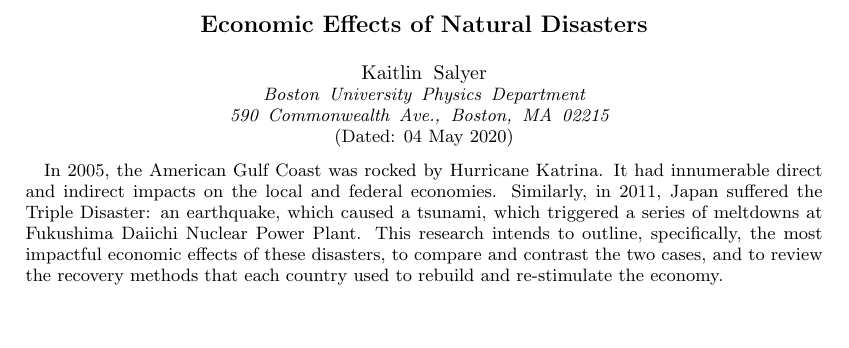
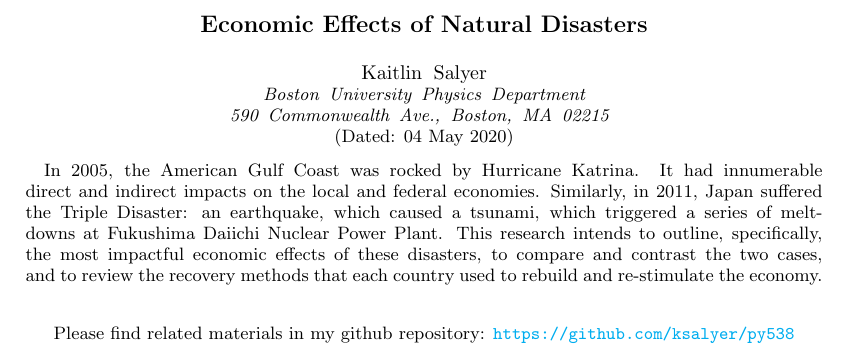
Before and after one commit to ksalyer/py538, a LaTeX paper (FinalPaper/Salyer_py538_FinalPaper.tex): part of page 1 of 6, cut so that both start at the same text. Compiled offline with pdfLaTeX.

Commit message:
minor edits to paper

```diff
--- a/FinalPaper/Salyer_py538_FinalPaper.tex
+++ b/FinalPaper/Salyer_py538_FinalPaper.tex
@@ -10,6 +10,15 @@
 \usepackage{bm}% bold math
 \usepackage{gensymb}
 \usepackage{caption}
+
+\usepackage[implicit=false]{hyperref}
+\hypersetup{
+    colorlinks=true,
+    linkcolor=blue,
+    filecolor=magenta,
+    urlcolor=cyan,
+}
+
 
 \bibliographystyle{apsrev4-1}
 
@@ -29,7 +38,12 @@ Boston, MA 02215 }%Lines break automatically or can be forced with \\
 
 \begin{abstract}
 
-In 2005, the American Gulf Coast was rocked by Hurricane Katrina. It had innumerable direct and indirect impacts on the local and federal economies. Similarly, in 2011, Japan suffered the Triple Disaster: an earthquake, which caused a tsunami, which triggered a series of meltdowns at Fukushima Daiichi Nuclear Power Plant. This research intends to outline, specifically, the most impactful economic effects of these disasters, to compare and contrast the two cases, and to review the recovery methods that each country used to rebuild and re-stimulate the economy.
+In 2005, the American Gulf Coast was rocked by Hurricane Katrina. It had innumerable direct and indirect impacts on the local and federal economies. Similarly, in 2011, Japan suffered the Triple Disaster: an earthquake, which caused a tsunami, which triggered a series of meltdowns at Fukushima Daiichi Nuclear Power Plant. This research intends to outline, specifically, the most impactful economic effects of these disasters, to compare and contrast the two cases, and to review the recovery methods that each country used to rebuild and re-stimulate the economy.\\
+
+\begin{center}
+	Please find related materials in my github repository:
+	\url{https://github.com/ksalyer/py538}
+\end{center}
 
 \end{abstract}
 
```
Also changed, not shown: FinalPaper/Salyer_py538_FinalPaper.pdf, FinalPaper/Salyer_py538_FinalPaper.tex (2 more changed lines), 3 other files.
